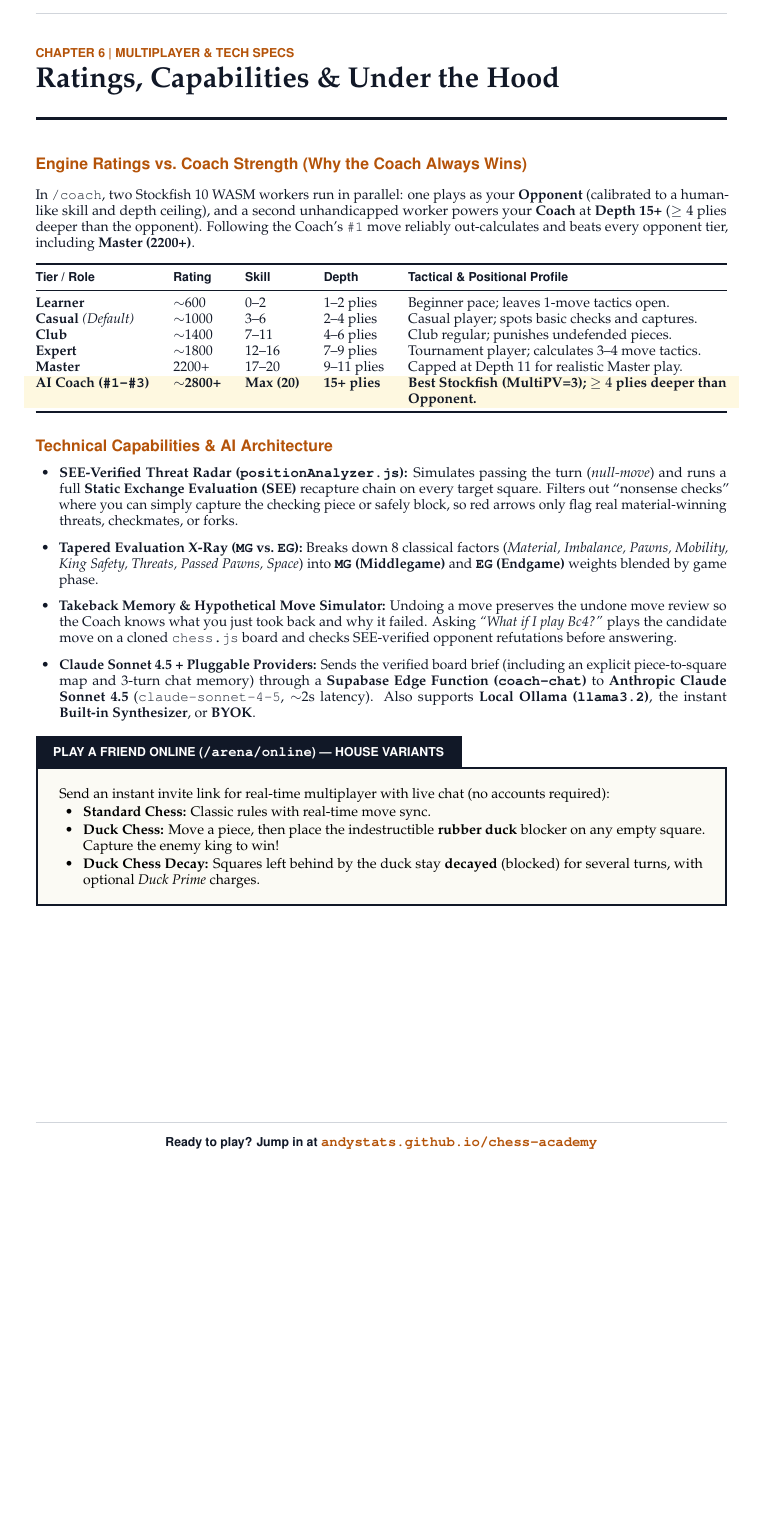
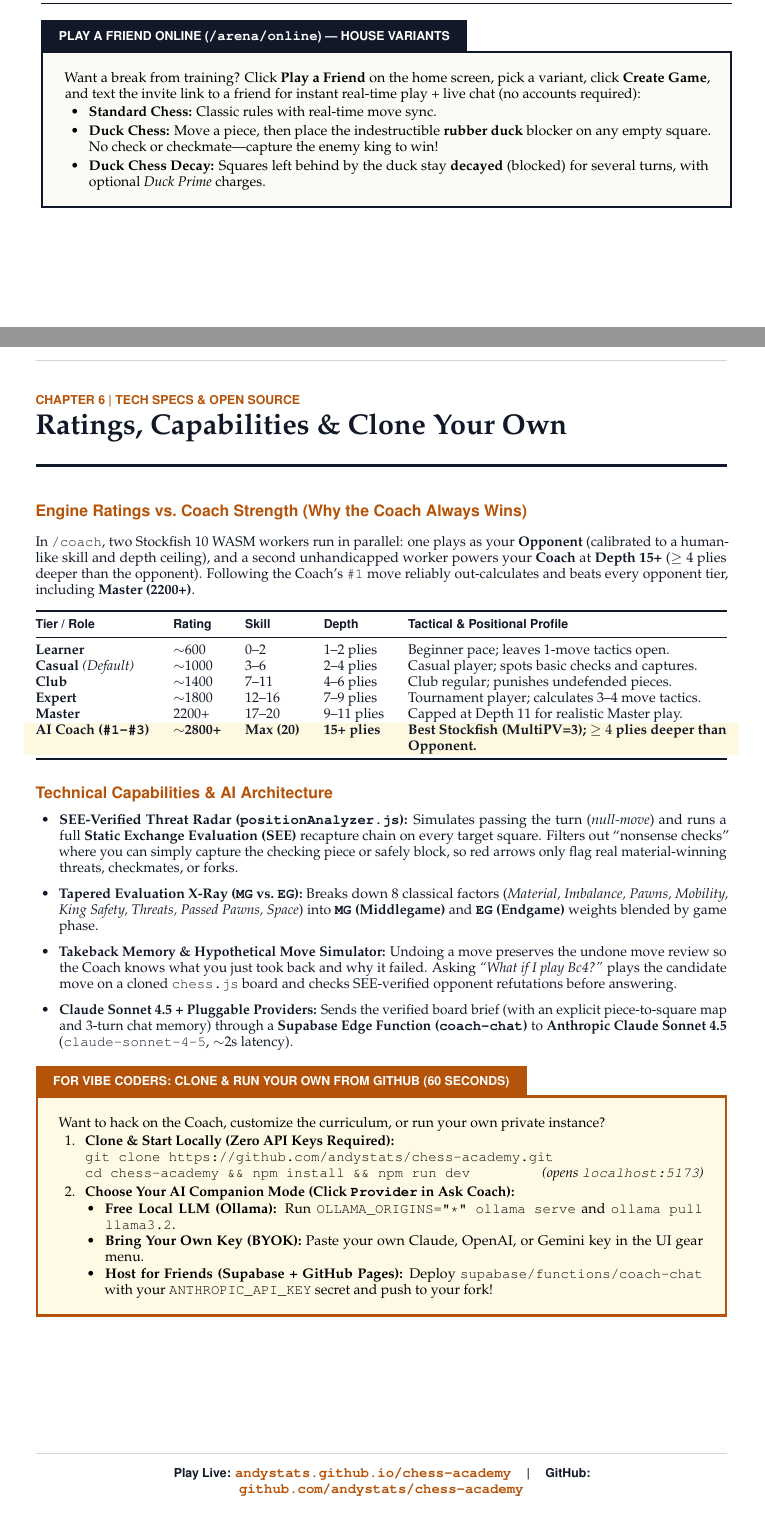
Before and after one commit to andystats/chess-academy, a LaTeX document (docs/chess-academy-welcome-kit.tex): part of page 6 of 6 before the commit and two parts of pages 5 and 6 of 6 after it, the two joined at a grey line, cut so that both start at the same text, the shorter picture padded with empty space. Compiled offline with pdfLaTeX.

Commit message:
docs: add 60-second GitHub clone & self-hosting instructions to Welcome Kit and README

```diff
--- a/docs/chess-academy-welcome-kit.tex
+++ b/docs/chess-academy-welcome-kit.tex
@@ -359,14 +359,25 @@ Take one critical position from a game you played today, click \textbf{FEN} in t
 \textbf{Week 4} & Endgame Conversion & Activate the king immediately in the endgame and convert 1-pawn or 1-piece edges cleanly vs.\ Stockfish. \\
 \bottomrule
 \end{tabularx}
+
+\vspace{4pt}
+\begin{manualbox}{PLAY A FRIEND ONLINE (\texttt{/arena/online}) --- HOUSE VARIANTS}
+\scriptsize
+Want a break from training? Click \textbf{Play a Friend} on the home screen, pick a variant, click \textbf{Create Game}, and text the invite link to a friend for instant real-time play + live chat (no accounts required):
+\begin{itemize}[leftmargin=12pt, itemsep=1.5pt, topsep=1pt]
+  \item \textbf{Standard Chess:} Classic rules with real-time move sync.
+  \item \textbf{Duck Chess:} Move a piece, then place the indestructible \textbf{rubber duck} blocker on any empty square. No check or checkmate---capture the enemy king to win!
+  \item \textbf{Duck Chess Decay:} Squares left behind by the duck stay \textbf{decayed} (blocked) for several turns, with optional \emph{Duck Prime} charges.
+\end{itemize}
+\end{manualbox}
 \normalsize
 
 \newpage
 
 % ======================================================================
-% PAGE 6: DUCK CHESS, ENGINE RATINGS & TECHNICAL SPECIFICATIONS
+% PAGE 6: ENGINE RATINGS, TECH SPECS & CLONE YOUR OWN FROM GITHUB
 % ======================================================================
-\manualsection{CHAPTER 6 \textbar\ MULTIPLAYER \& TECH SPECS}{Ratings, Capabilities \& Under the Hood}
+\manualsection{CHAPTER 6 \textbar\ TECH SPECS \& OPEN SOURCE}{Ratings, Capabilities \& Clone Your Own}
 
 \subsection*{\sffamily\small\textcolor{brand}{Engine Ratings vs.\ Coach Strength (Why the Coach Always Wins)}}
 \scriptsize
@@ -390,29 +401,35 @@ In \texttt{/coach}, two Stockfish 10 WASM workers run in parallel: one plays as
 \vspace{2pt}
 \subsection*{\sffamily\small\textcolor{brand}{Technical Capabilities \& AI Architecture}}
 \scriptsize
-\begin{itemize}[leftmargin=12pt, itemsep=1.5pt, topsep=1pt]
+\begin{itemize}[leftmargin=12pt, itemsep=1.2pt, topsep=1pt]
   \item \textbf{SEE-Verified Threat Radar (\texttt{positionAnalyzer.js}):} Simulates passing the turn (\emph{null-move}) and runs a full \textbf{Static Exchange Evaluation (SEE)} recapture chain on every target square. Filters out ``nonsense checks'' where you can simply capture the checking piece or safely block, so red arrows only flag real material-winning threats, checkmates, or forks.
   \item \textbf{Tapered Evaluation X-Ray (\texttt{MG} vs.\ \texttt{EG}):} Breaks down 8 classical factors (\emph{Material, Imbalance, Pawns, Mobility, King Safety, Threats, Passed Pawns, Space}) into \textbf{\texttt{MG} (Middlegame)} and \textbf{\texttt{EG} (Endgame)} weights blended by game phase.
   \item \textbf{Takeback Memory \& Hypothetical Move Simulator:} Undoing a move preserves the undone move review so the Coach knows what you just took back and why it failed. Asking \emph{``What if I play Bc4?''} plays the candidate move on a cloned \texttt{chess.js} board and checks SEE-verified opponent refutations before answering.
-  \item \textbf{Claude Sonnet 4.5 + Pluggable Providers:} Sends the verified board brief (including an explicit piece-to-square map and 3-turn chat memory) through a \textbf{Supabase Edge Function (\texttt{coach-chat})} to \textbf{Anthropic Claude Sonnet 4.5} (\texttt{claude-sonnet-4-5}, $\sim$2s latency). Also supports \textbf{Local Ollama (\texttt{llama3.2})}, the instant \textbf{Built-in Synthesizer}, or \textbf{BYOK}.
+  \item \textbf{Claude Sonnet 4.5 + Pluggable Providers:} Sends the verified board brief (with an explicit piece-to-square map and 3-turn chat memory) through a \textbf{Supabase Edge Function (\texttt{coach-chat})} to \textbf{Anthropic Claude Sonnet 4.5} (\texttt{claude-sonnet-4-5}, $\sim$2s latency).
 \end{itemize}
 
 \vspace{2pt}
-\begin{manualbox}{PLAY A FRIEND ONLINE (\texttt{/arena/online}) --- HOUSE VARIANTS}
+\begin{supplementbox}{FOR VIBE CODERS: CLONE \& RUN YOUR OWN FROM GITHUB (60 SECONDS)}
 \scriptsize
-Send an instant invite link for real-time multiplayer with live chat (no accounts required):
-\begin{itemize}[leftmargin=12pt, itemsep=1pt, topsep=1pt]
-  \item \textbf{Standard Chess:} Classic rules with real-time move sync.
-  \item \textbf{Duck Chess:} Move a piece, then place the indestructible \textbf{rubber duck} blocker on any empty square. Capture the enemy king to win!
-  \item \textbf{Duck Chess Decay:} Squares left behind by the duck stay \textbf{decayed} (blocked) for several turns, with optional \emph{Duck Prime} charges.
-\end{itemize}
-\end{manualbox}
+Want to hack on the Coach, customize the curriculum, or run your own private instance?
+\begin{enumerate}[leftmargin=13pt, itemsep=1.5pt, topsep=1pt]
+  \item \textbf{Clone \& Start Locally (Zero API Keys Required):}\\
+  \texttt{git clone https://github.com/andystats/chess-academy.git}\\
+  \texttt{cd chess-academy \&\& npm install \&\& npm run dev} \hfill \emph{(opens \texttt{localhost:5173})}
+  \item \textbf{Choose Your AI Companion Mode (Click \texttt{Provider} in Ask Coach):}
+  \begin{itemize}[leftmargin=10pt, itemsep=0.5pt, topsep=0.5pt]
+    \item \textbf{Free Local LLM (Ollama):} Run \texttt{OLLAMA\_ORIGINS="*" ollama serve} and \texttt{ollama pull llama3.2}.
+    \item \textbf{Bring Your Own Key (BYOK):} Paste your own Claude, OpenAI, or Gemini key in the UI gear menu.
+    \item \textbf{Host for Friends (Supabase + GitHub Pages):} Deploy \texttt{supabase/functions/coach-chat} with your \texttt{ANTHROPIC\_API\_KEY} secret and push to your fork!
+  \end{itemize}
+\end{enumerate}
+\end{supplementbox}
 
 \vfill
 \begin{center}
   {\color{rulecolor}\hrule height 0.6pt}
   \vspace{3pt}
-  {\scriptsize\sffamily\bfseries Ready to play? Jump in at \href{https://andystats.github.io/chess-academy/}{\texttt{andystats.github.io/chess-academy}}}
+  {\scriptsize\sffamily\bfseries Play Live: \href{https://andystats.github.io/chess-academy/}{\texttt{andystats.github.io/chess-academy}} \hspace{6pt}\textbar\hspace{6pt} GitHub: \href{https://github.com/andystats/chess-academy}{\texttt{github.com/andystats/chess-academy}}}
 \end{center}
 
 \end{document}
```
Also changed, not shown: README.md, docs/chess-academy-welcome-kit.tex (4 more changed lines).
